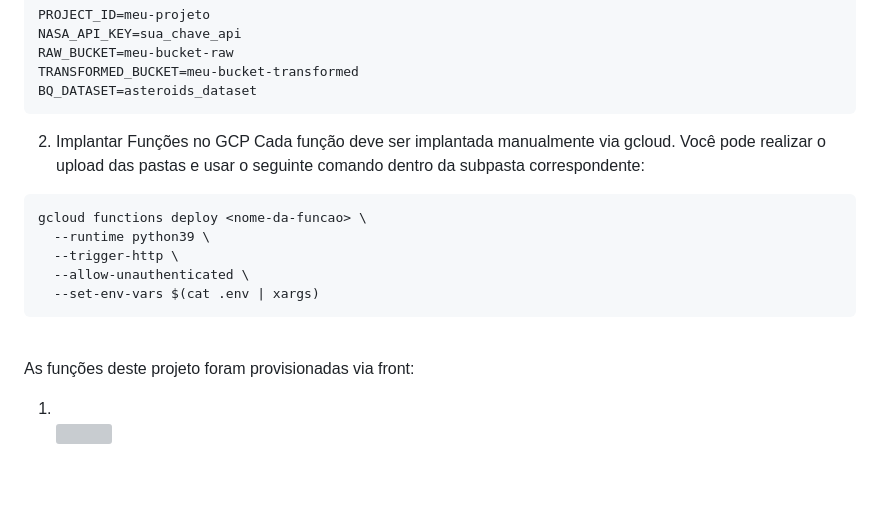
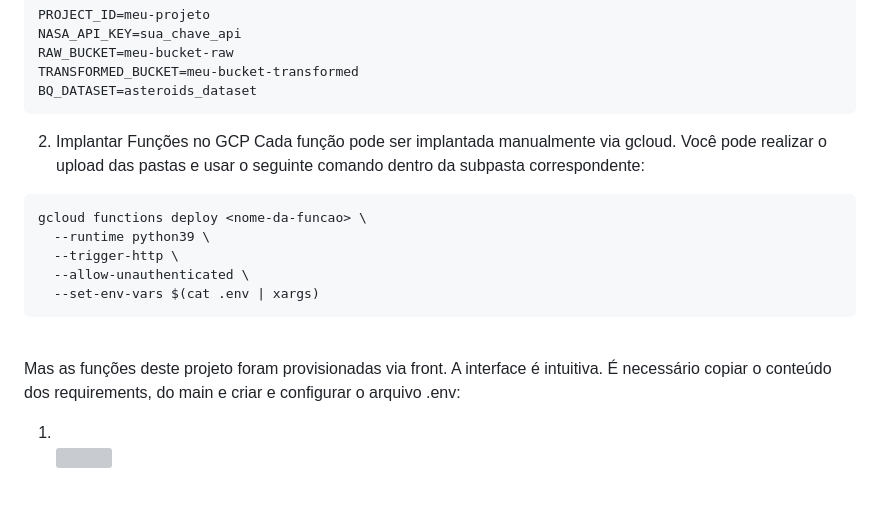
Before and after one commit to micvet/google-cloud-data-project, a Markdown page: cloud-run-functions/README.md, the part around the change. GitHub-like rendering; grey boxes are pictures that could not be loaded.

````diff
--- a/cloud-run-functions/README.md
+++ b/cloud-run-functions/README.md
@@ -24,7 +24,7 @@ TRANSFORMED_BUCKET=meu-bucket-transformed
 BQ_DATASET=asteroids_dataset
 ```
 2. Implantar Funções no GCP
-Cada função deve ser implantada manualmente via gcloud. Você pode realizar o upload das pastas e usar o seguinte comando dentro da subpasta correspondente:
+Cada função pode ser implantada manualmente via gcloud. Você pode realizar o upload das pastas e usar o seguinte comando dentro da subpasta correspondente:
 
 ```
 gcloud functions deploy <nome-da-funcao> \
@@ -35,7 +35,7 @@ gcloud functions deploy <nome-da-funcao> \
 ```
 <br>
 
-As funções deste projeto foram provisionadas via front:
+Mas as funções deste projeto foram provisionadas via front. A interface é intuitiva. É necessário copiar o conteúdo dos requirements, do main e criar e configurar o arquivo .env:
 
 1. <br> <img src="https://github.com/user-attachments/assets/64eec587-cf4d-42ba-9b3c-4699251f9415" width="900"/> <br> <br>
 
````
